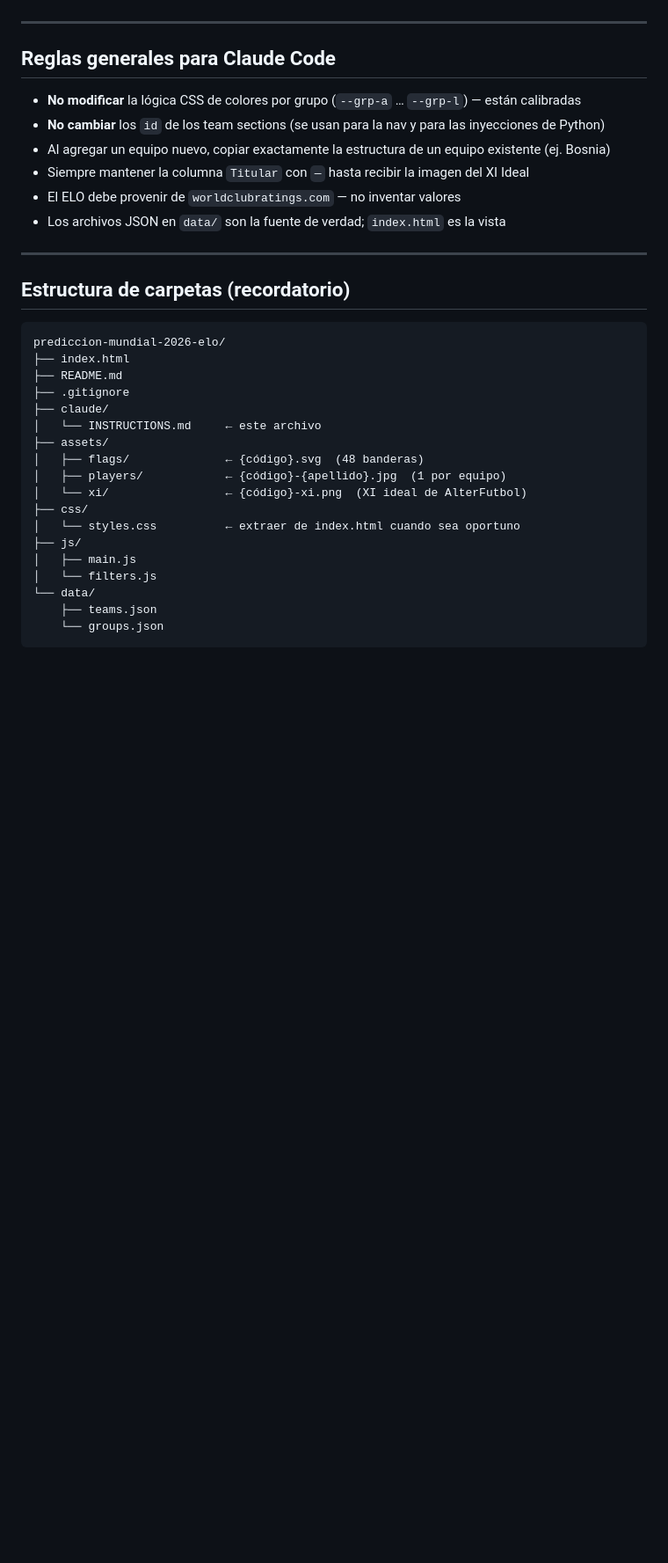
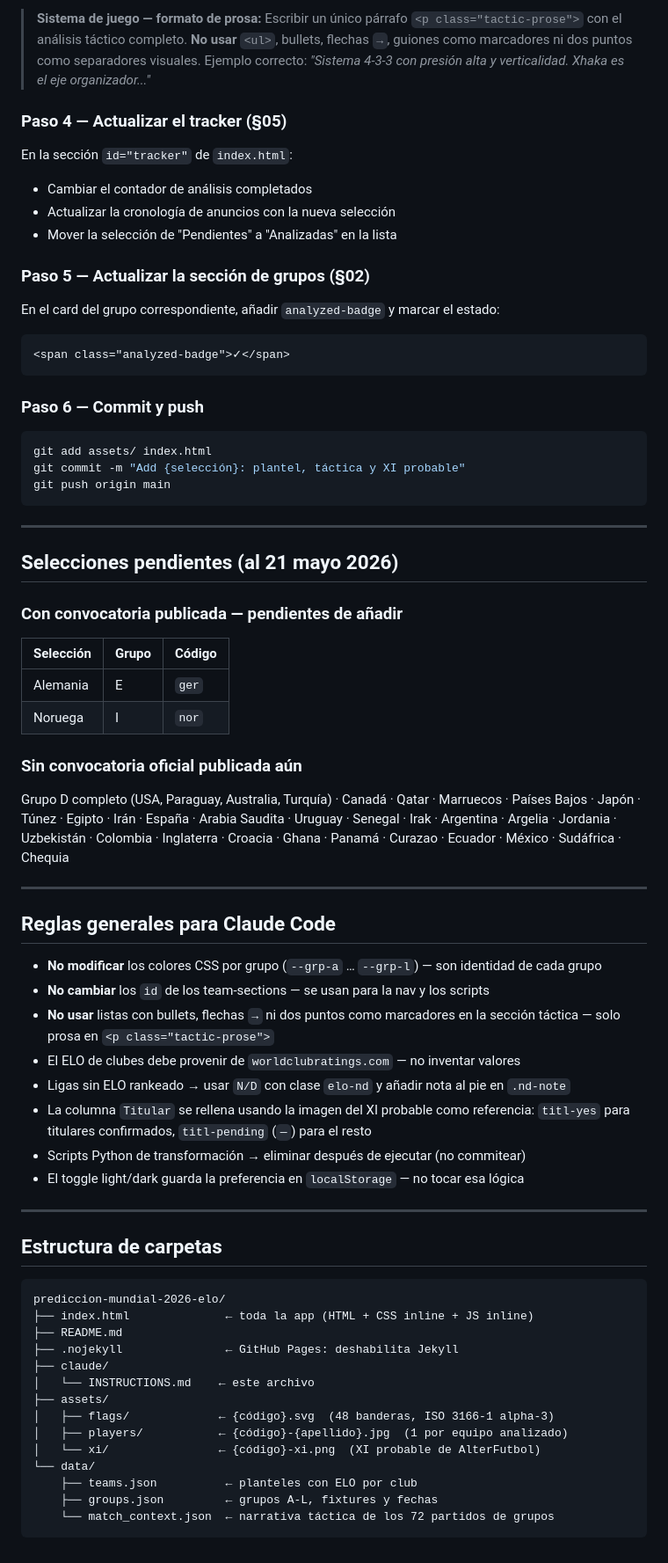
Before and after one commit to Alcamaster1290/prediccion-mundial-2026-elo, a Markdown page: claude/INSTRUCTIONS.md, the part around one of its changes. Shown at 88% size. GitHub-like rendering; blank space fills up the shorter version.

````diff
--- a/claude/INSTRUCTIONS.md
+++ b/claude/INSTRUCTIONS.md
@@ -152,36 +208,72 @@ Grupos D (completo), y en otros grupos: Canadá, Qatar, Marruecos, Países Bajos
+> **Sistema de juego — formato de prosa:**
+> Escribir un único párrafo `<p class="tactic-prose">` con el análisis táctico completo.
+> **No usar** `<ul>`, bullets, flechas `→`, guiones como marcadores ni dos puntos como separadores visuales.
+> Ejemplo correcto: *"Sistema 4-3-3 con presión alta y verticalidad. Xhaka es el eje organizador..."*
+
+### Paso 4 — Actualizar el tracker (§05)
+
+En la sección `id="tracker"` de `index.html`:
+- Cambiar el contador de análisis completados
+- Actualizar la cronología de anuncios con la nueva selección
+- Mover la selección de "Pendientes" a "Analizadas" en la lista
+
+### Paso 5 — Actualizar la sección de grupos (§02)
+
+En el card del grupo correspondiente, añadir `analyzed-badge` y marcar el estado:
+```html
+<span class="analyzed-badge">✓</span>
+```
+
+### Paso 6 — Commit y push
+```bash
+git add assets/ index.html
+git commit -m "Add {selección}: plantel, táctica y XI probable"
+git push origin main
+```
+
+---
+
+## Selecciones pendientes (al 21 mayo 2026)
+
+### Con convocatoria publicada — pendientes de añadir
+| Selección | Grupo | Código |
+|---|---|---|
+| Alemania | E | `ger` |
+| Noruega | I | `nor` |
+
+### Sin convocatoria oficial publicada aún
+Grupo D completo (USA, Paraguay, Australia, Turquía) · Canadá · Qatar · Marruecos · Países Bajos · Japón · Túnez · Egipto · Irán · España · Arabia Saudita · Uruguay · Senegal · Irak · Argentina · Argelia · Jordania · Uzbekistán · Colombia · Inglaterra · Croacia · Ghana · Panamá · Curazao · Ecuador · México · Sudáfrica · Chequia
 
 ---
 
 ## Reglas generales para Claude Code
 
-- **No modificar** la lógica CSS de colores por grupo (`--grp-a` … `--grp-l`) — están calibradas
-- **No cambiar** los `id` de los team sections (se usan para la nav y para las inyecciones de Python)
-- Al agregar un equipo nuevo, copiar exactamente la estructura de un equipo existente (ej. Bosnia)
-- Siempre mantener la columna `Titular` con `—` hasta recibir la imagen del XI Ideal
-- El ELO debe provenir de `worldclubratings.com` — no inventar valores
-- Los archivos JSON en `data/` son la fuente de verdad; `index.html` es la vista
+- **No modificar** los colores CSS por grupo (`--grp-a` … `--grp-l`) — son identidad de cada grupo
+- **No cambiar** los `id` de los team-sections — se usan para la nav y los scripts
+- **No usar** listas con bullets, flechas `→` ni dos puntos como marcadores en la sección táctica — solo prosa en `<p class="tactic-prose">`
+- El ELO de clubes debe provenir de `worldclubratings.com` — no inventar valores
+- Ligas sin ELO rankeado → usar `N/D` con clase `elo-nd` y añadir nota al pie en `.nd-note`
+- La columna `Titular` se rellena usando la imagen del XI probable como referencia: `titl-yes` para titulares confirmados, `titl-pending` (`—`) para el resto
+- Scripts Python de transformación → eliminar después de ejecutar (no commitear)
+- El toggle light/dark guarda la preferencia en `localStorage` — no tocar esa lógica
 
 ---
 
-## Estructura de carpetas (recordatorio)
+## Estructura de carpetas
 
 ```
 prediccion-mundial-2026-elo/
-├── index.html
+├── index.html              ← toda la app (HTML + CSS inline + JS inline)
 ├── README.md
-├── .gitignore
+├── .nojekyll               ← GitHub Pages: deshabilita Jekyll
 ├── claude/
-│   └── INSTRUCTIONS.md     ← este archivo
+│   └── INSTRUCTIONS.md    ← este archivo
 ├── assets/
-│   ├── flags/              ← {código}.svg  (48 banderas)
-│   ├── players/            ← {código}-{apellido}.jpg  (1 por equipo)
-│   └── xi/                 ← {código}-xi.png  (XI ideal de AlterFutbol)
-├── css/
-│   └── styles.css          ← extraer de index.html cuando sea oportuno
-├── js/
-│   ├── main.js
-│   └── filters.js
+│   ├── flags/             ← {código}.svg  (48 banderas, ISO 3166-1 alpha-3)
+│   ├── players/           ← {código}-{apellido}.jpg  (1 por equipo analizado)
+│   └── xi/                ← {código}-xi.png  (XI probable de AlterFutbol)
 └── data/
-    ├── teams.json
-    └── groups.json
+    ├── teams.json          ← planteles con ELO por club
+    ├── groups.json         ← grupos A-L, fixtures y fechas
+    └── match_context.json  ← narrativa táctica de los 72 partidos de grupos
 ```
````
Also changed, not shown: other parts of claude/INSTRUCTIONS.md (+140 -84 lines).
